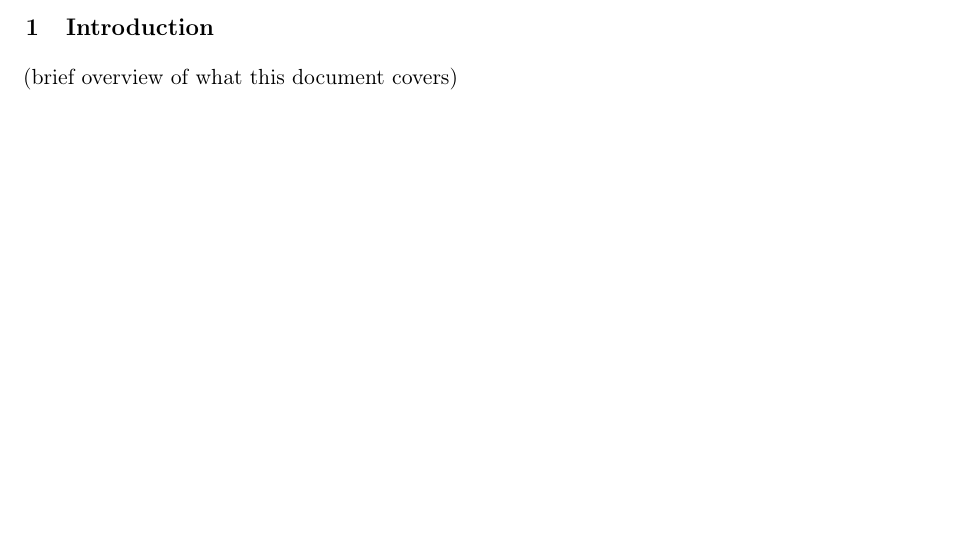
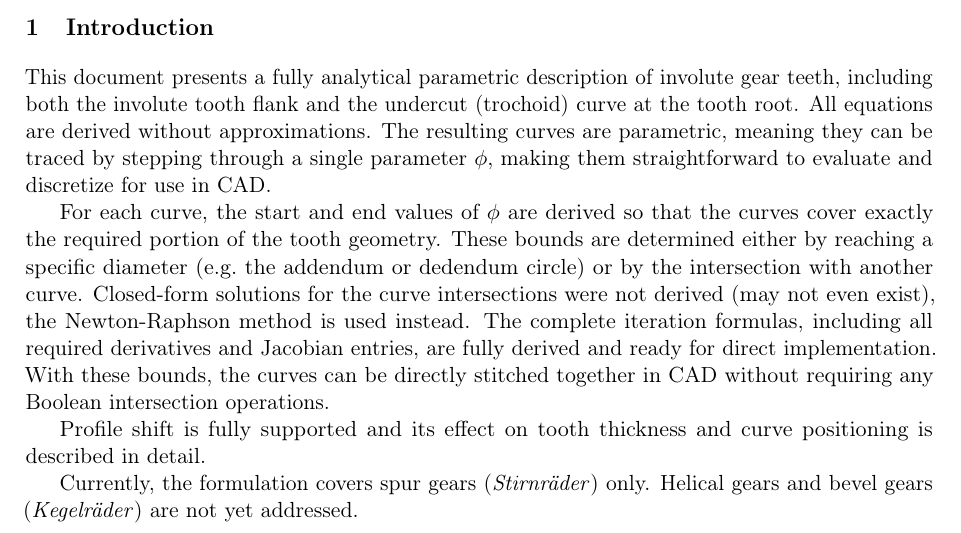
Before and after one commit to lwidm/cq_gears, a LaTeX document (docs/latex/theory.tex, which reads docs/latex/chapters/00_introduction.tex): part of page 3 of 30, cut so that both start at the same text, the shorter picture padded with empty space. Compiled offline with pdfLaTeX.

Commit message:
wrote introduction

```diff
--- a/docs/latex/chapters/00_introduction.tex
+++ b/docs/latex/chapters/00_introduction.tex
@@ -1,2 +1,8 @@
 \section{Introduction}
-(brief overview of what this document covers)
+This document presents a fully analytical parametric description of involute gear teeth, including both the involute tooth flank and the undercut (trochoid) curve at the tooth root. All equations are derived without approximations. The resulting curves are parametric, meaning they can be traced by stepping through a single parameter $\phi$, making them straightforward to evaluate and discretize for use in CAD.
+
+For each curve, the start and end values of $\phi$ are derived so that the curves cover exactly the required portion of the tooth geometry. These bounds are determined either by reaching a specific diameter (e.g.\ the addendum or dedendum circle) or by the intersection with another curve. Closed-form solutions for the curve intersections were not derived (may not even exist), the Newton-Raphson method is used instead. The complete iteration formulas, including all required derivatives and Jacobian entries, are fully derived and ready for direct implementation. With these bounds, the curves can be directly stitched together in CAD without requiring any Boolean intersection operations.
+
+Profile shift is fully supported and its effect on tooth thickness and curve positioning is described in detail.
+
+Currently, the formulation covers spur gears (\textit{Stirnräder}) only. Helical gears and bevel gears (\textit{Kegelräder}) are not yet addressed.
```
